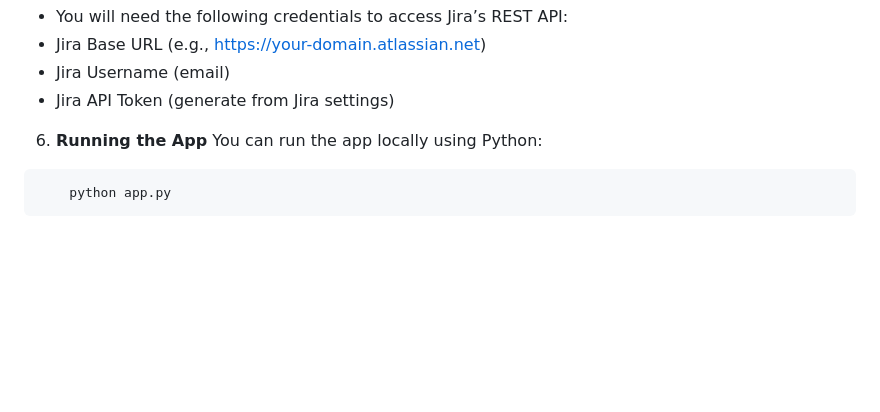
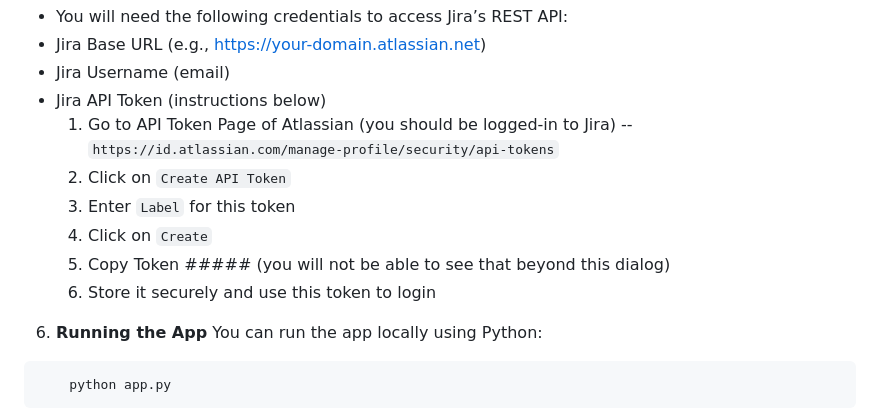
Before and after one commit to dhaval-joshi/jira-worklog-extractor, a Markdown page: README.md, the part around the change. Drawn GitHub-style; blank space fills up the shorter version.

Commit message:
Added steps to generate Jira API Token in ReadMe.

```diff
--- a/README.md
+++ b/README.md
@@ -53,7 +53,13 @@ This Python application extracts worklogs from Jira using Jira's REST API (v3) w
 - You will need the following credentials to access Jira’s REST API:
 - Jira Base URL (e.g., https://your-domain.atlassian.net)
 - Jira Username (email)
-- Jira API Token (generate from Jira settings)
+- Jira API Token (instructions below)
+	1. Go to API Token Page of Atlassian (you should be logged-in to Jira) -- `https://id.atlassian.com/manage-profile/security/api-tokens`
+	2. Click on `Create API Token`
+	3. Enter `Label` for this token
+	4. Click on `Create`
+	5. Copy Token ##### (you will not be able to see that beyond this dialog)
+	6. Store it securely and use this token to login
 
 6. **Running the App**
 You can run the app locally using Python:
```
